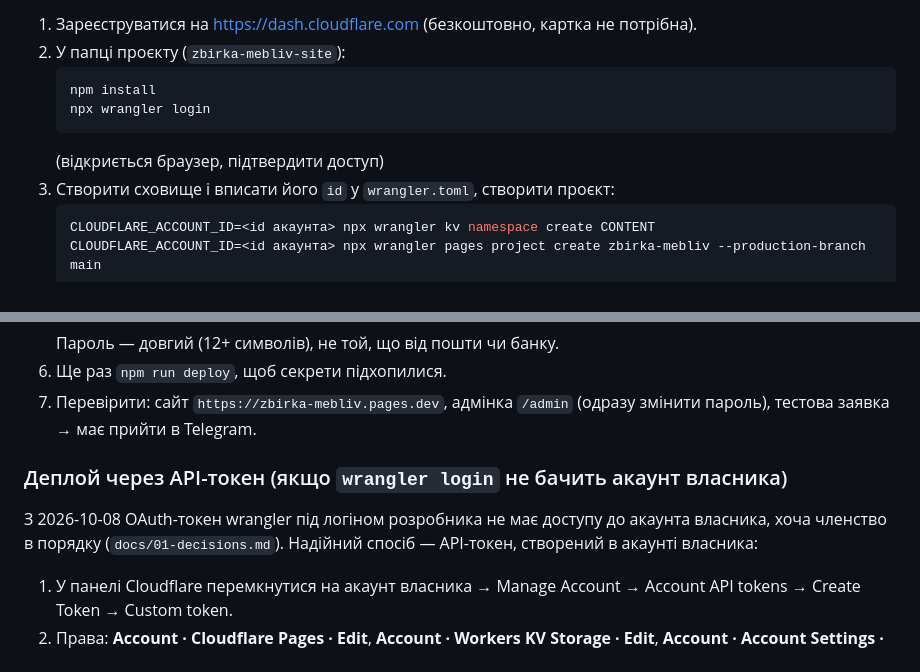
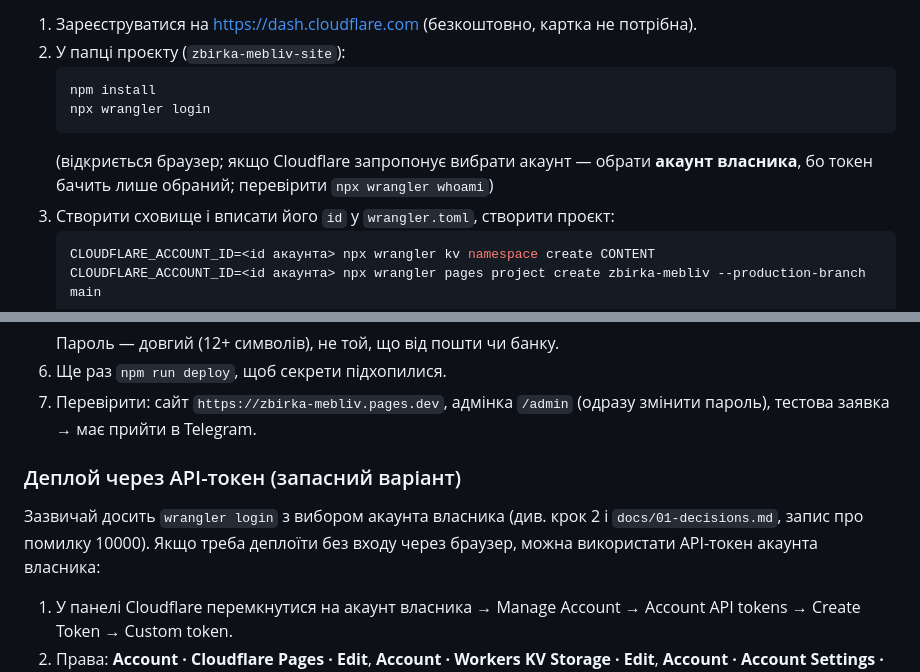
Before and after one commit to Monserg/zbirka-mebliv-site, a Markdown page: docs/08-technical.md, 2 parts joined by grey strips. Rendered like a GitHub page.

````diff
--- a/docs/08-technical.md
+++ b/docs/08-technical.md
@@ -101,7 +101,9 @@ python3 scripts/build-demo.py
    npm install
    npx wrangler login
    ```
-   (відкриється браузер, підтвердити доступ)
+   (відкриється браузер; якщо Cloudflare запропонує вибрати акаунт — обрати
+   **акаунт власника**, бо токен бачить лише обраний; перевірити
+   `npx wrangler whoami`)
 3. Створити сховище і вписати його `id` у `wrangler.toml`, створити проєкт:
    ```bash
    CLOUDFLARE_ACCOUNT_ID=<id акаунта> npx wrangler kv namespace create CONTENT
@@ -123,11 +125,11 @@ python3 scripts/build-demo.py
 7. Перевірити: сайт `https://zbirka-mebliv.pages.dev`, адмінка `/admin`
    (одразу змінити пароль), тестова заявка → має прийти в Telegram.
 
-### Деплой через API-токен (якщо `wrangler login` не бачить акаунт власника)
+### Деплой через API-токен (запасний варіант)
 
-З 2026-10-08 OAuth-токен wrangler під логіном розробника не має доступу до
-акаунта власника, хоча членство в порядку (`docs/01-decisions.md`). Надійний
-спосіб — API-токен, створений в акаунті власника:
+Зазвичай досить `wrangler login` з вибором акаунта власника (див. крок 2 і
+`docs/01-decisions.md`, запис про помилку 10000). Якщо треба деплоїти без
+входу через браузер, можна використати API-токен акаунта власника:
 
 1. У панелі Cloudflare перемкнутися на акаунт власника → Manage Account →
    Account API tokens → Create Token → Custom token.
````
Also changed, not shown: docs/01-decisions.md (+15 -18 lines).
